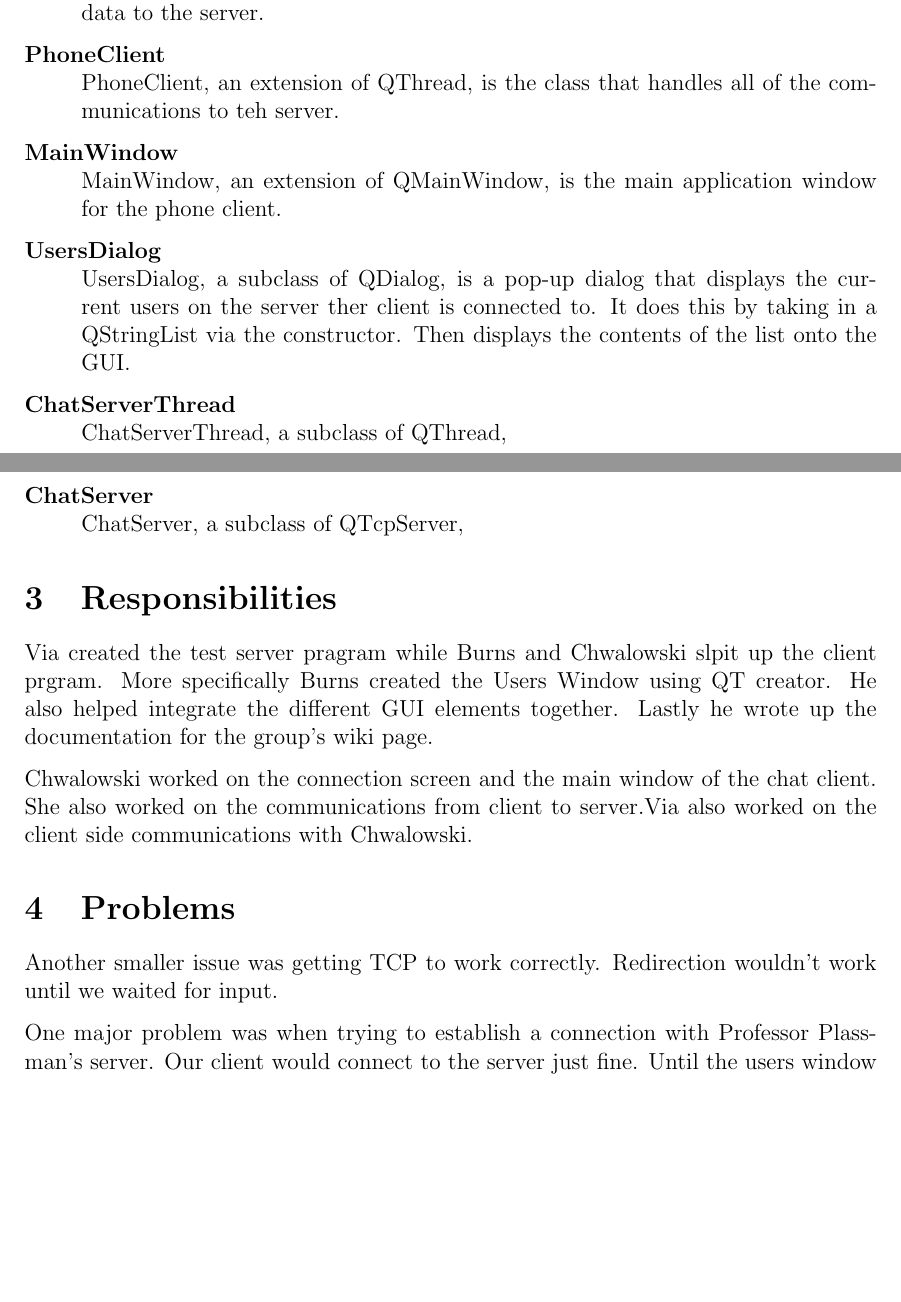
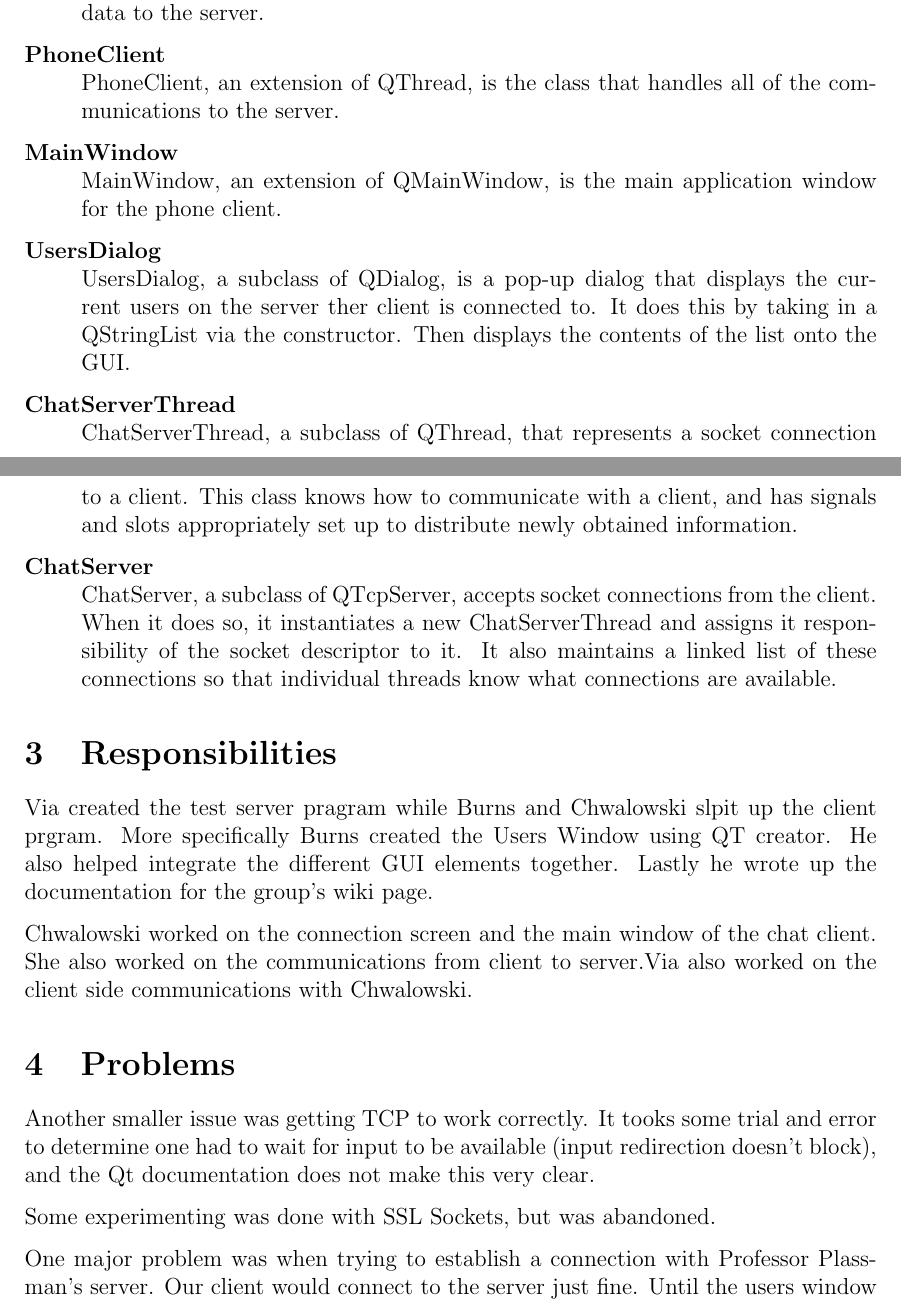
Before and after one commit to via/hw7, a LaTeX document (doc/report.tex): two parts of pages 3 and 4 of 4, joined at a grey line, cut so that both start at the same text, the shorter picture padded with empty space. Compiled offline with pdfLaTeX.

Commit message:
Added some stuff to the report.

```diff
--- a/doc/report.tex
+++ b/doc/report.tex
@@ -48,7 +48,8 @@ The second part of this project was the test chat server. This server did not ha
 ConnectDialog, a subclass of QDialog, is a pop-up dialog that appears on program start up. This dialog has three fields: IP, Port, and Nick. Where IP is the IP address of the server, Port is the port teh server is broadcasting over and lastly Nick is the alias the current client window will take upon connecting to the specifed server. Lastly there is a "Connect" button that sends the connection data to the server.
 
 \item[PhoneClient] \hfill \\
-PhoneClient, an extension of QThread, is the class that handles all of the communications to teh server.
+PhoneClient, an extension of QThread, is the class that handles all of the
+communications to the server.
 
 \item[MainWindow] \hfill \\
 MainWindow, an extension of QMainWindow, is the main application window for the phone client.
@@ -57,10 +58,16 @@ MainWindow, an extension of QMainWindow, is the main application window for the
 UsersDialog, a subclass of QDialog, is a pop-up dialog that displays the current users on the server ther client is connected to. It does this by taking in a QStringList via the constructor. Then displays the contents of the list onto the GUI.
 
 \item[ChatServerThread] \hfill \\
-ChatServerThread, a subclass of QThread,
+ChatServerThread, a subclass of QThread, that represents a socket connection to
+a client.  This class knows how to communicate with a client, and has signals
+and slots appropriately set up to distribute newly obtained information.
 
 \item[ChatServer] \hfill \\
-ChatServer, a subclass of QTcpServer,
+ChatServer, a subclass of QTcpServer, accepts socket connections from the
+client.  When it does so, it instantiates a new ChatServerThread and assigns it
+responsibility of the socket descriptor to it.  It also maintains a linked list
+of these connections so that individual threads know what connections are
+available.
 
 \end{description}
 
@@ -70,7 +77,11 @@ Via created the test server pragram while Burns and Chwalowski slpit up the clie
 Chwalowski worked on the connection screen and the main window of the chat client. She also worked on the communications from client to server.Via also worked on the client side communications with Chwalowski.
 
 \section{Problems}
-Another  smaller issue was getting TCP to work correctly. Redirection wouldn't work until we waited for input.
+Another smaller issue was getting TCP to work correctly. It tooks some trial and
+error to determine one had to wait for input to be available (input redirection
+doesn't block), and the Qt documentation does not make this very clear.
+
+Some experimenting was done with SSL Sockets, but was abandoned.
 
 One major problem  was when trying to establish a connection with Professor Plassman's server. Our client would connect to the server just fine. Until the users window was opened, in which case the messages we typed in would not be sent and therefore not displayed. The user window would also disrupt recieving other people's messages.
 
```
